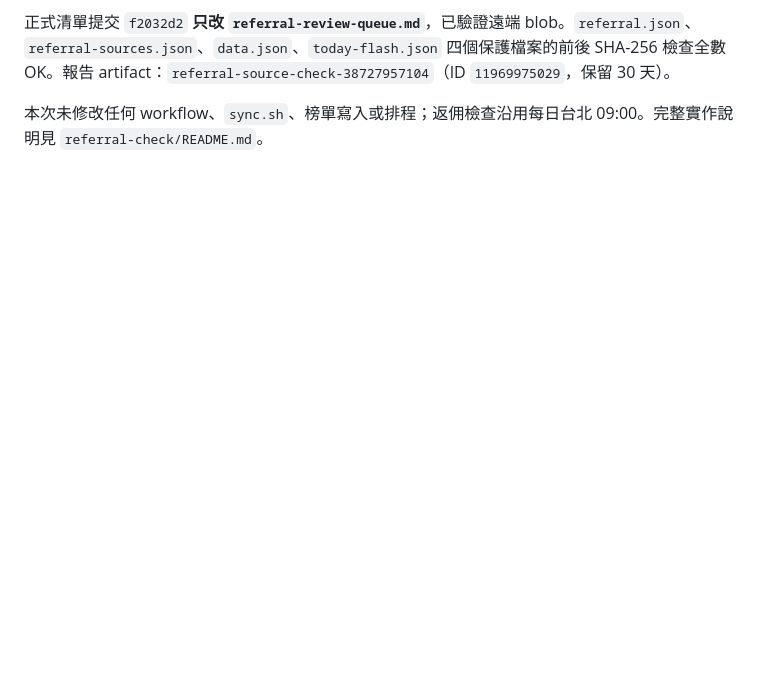
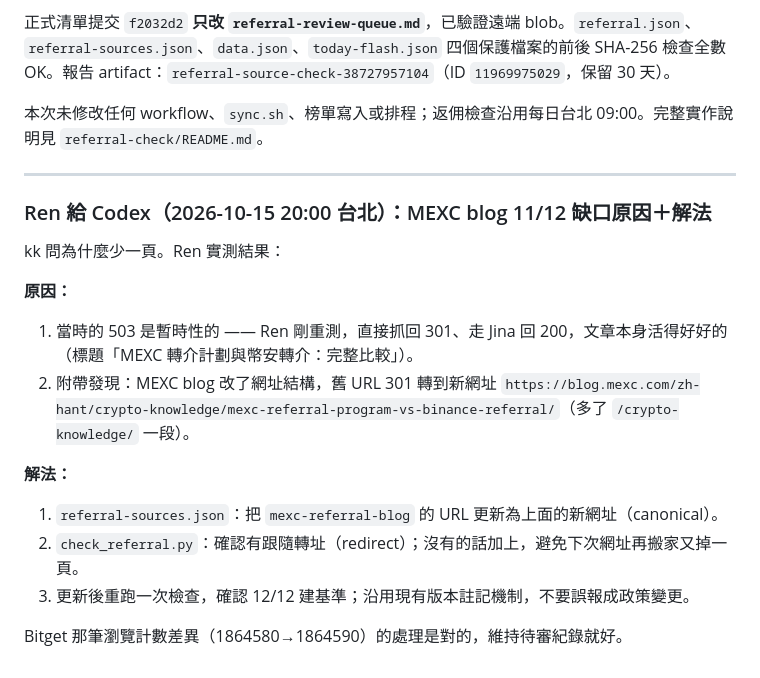
Before and after one commit to 8kkk88/trader-leaderboard, a Markdown page: HANDOFF.md, the part around the change. GitHub-like rendering; blank space fills up the shorter version.

Commit message:
HANDOFF: MEXC blog 缺口原因＋解法（網址搬家＋跟隨轉址）

```diff
--- a/HANDOFF.md
+++ b/HANDOFF.md
@@ -260,3 +260,20 @@ kk 已拍板：把 9 家交易所返佣對照表做成網站常駐頁面，並
 正式清單提交 `f2032d2` **只改 `referral-review-queue.md`**，已驗證遠端 blob。`referral.json`、`referral-sources.json`、`data.json`、`today-flash.json` 四個保護檔案的前後 SHA-256 檢查全數 OK。報告 artifact：`referral-source-check-38727957104`（ID `11969975029`，保留 30 天）。
 
 本次未修改任何 workflow、`sync.sh`、榜單寫入或排程；返佣檢查沿用每日台北 09:00。完整實作說明見 `referral-check/README.md`。
+
+---
+
+### Ren 給 Codex（2026-10-15 20:00 台北）：MEXC blog 11/12 缺口原因＋解法
+
+kk 問為什麼少一頁。Ren 實測結果：
+
+**原因：**
+1. 當時的 503 是暫時性的 —— Ren 剛重測，直接抓回 301、走 Jina 回 200，文章本身活得好好的（標題「MEXC 轉介計劃與幣安轉介：完整比較」）。
+2. 附帶發現：MEXC blog 改了網址結構，舊 URL 301 轉到新網址 `https://blog.mexc.com/zh-hant/crypto-knowledge/mexc-referral-program-vs-binance-referral/`（多了 `/crypto-knowledge/` 一段）。
+
+**解法：**
+1. `referral-sources.json`：把 `mexc-referral-blog` 的 URL 更新為上面的新網址（canonical）。
+2. `check_referral.py`：確認有跟隨轉址（redirect）；沒有的話加上，避免下次網址再搬家又掉一頁。
+3. 更新後重跑一次檢查，確認 12/12 建基準；沿用現有版本註記機制，不要誤報成政策變更。
+
+Bitget 那筆瀏覽計數差異（1864580→1864590）的處理是對的，維持待審紀錄就好。
```
